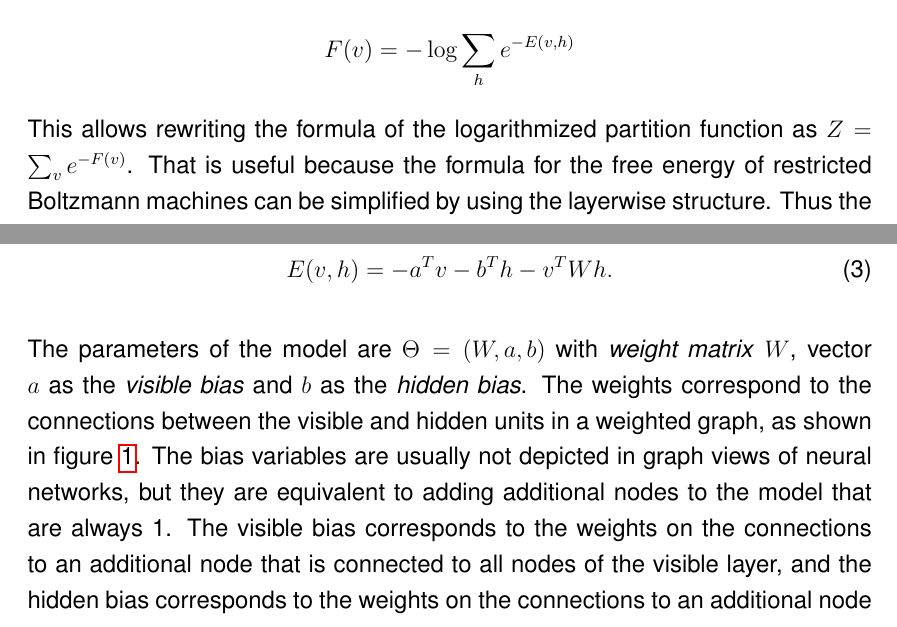
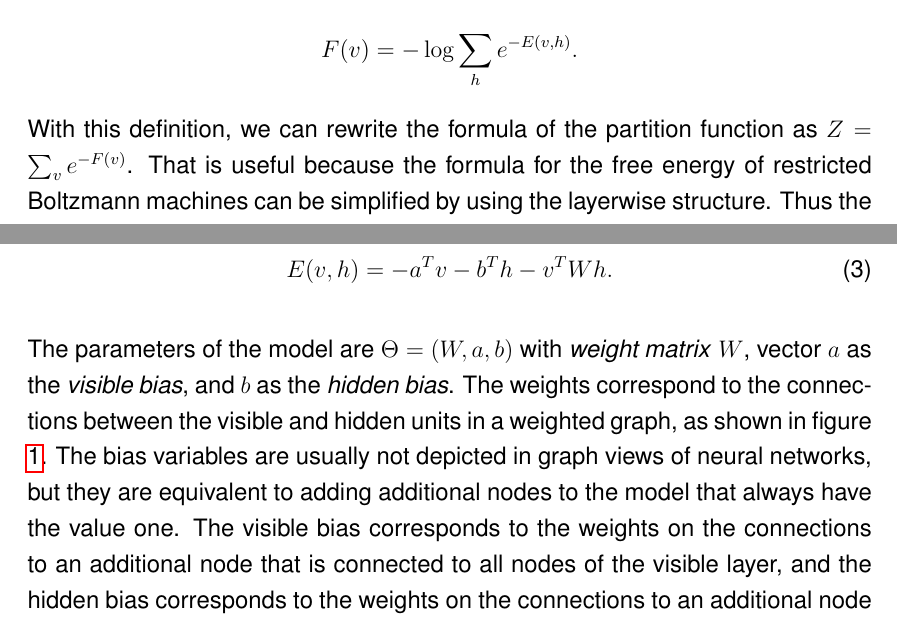
Before and after one commit to stefan-m-lenz/ThesisScHum, a LaTeX document (main.tex): two parts of pages 6 and 7 of 106, joined at a grey line, cut so that both start at the same text. Compiled offline with pdfLaTeX.

Commit message:
Kleinigkeiten

```diff
--- a/main.tex
+++ b/main.tex
@@ -100,9 +100,9 @@ The probability space is divided into dimensions of observed variables (subsumed
 
 The so called \emph{free energy}, a notation also inspired by physics, is defined as
 \[
-   F(v) = - \log \sum_h e^{-E(v, h)}
+   F(v) = - \log \sum_h e^{-E(v, h)}.
 \]
-This allows rewriting the formula of the logarithmized partition function as $Z = \sum_v e^{-F(v)}$.
+With this definition, we can rewrite the formula of the partition function as $Z = \sum_v e^{-F(v)}$.
 That is useful because the formula for the free energy of restricted Boltzmann machines can be simplified by using the layerwise structure.
 Thus the complexity of calculating the free energy becomes linear in the number of hidden nodes. (This can be seen in the formulas for the free energy in the different types of models that are described below.)
 This way the log-likelihood
@@ -143,9 +143,9 @@ The most basic model in this class of models are restricted Boltzmann machines w
    E(v,h) = - a^T v - b^T h - v^T W h. \label{eqn:energyformularbm}
 \end{equation}
 
-The parameters of the model are $\Theta = (W, a, b)$ with \emph{weight matrix} $W$, vector $a$ as the \emph{visible bias} and $b$ as the \emph{hidden bias}.
+The parameters of the model are $\Theta = (W, a, b)$ with \emph{weight matrix} $W$, vector $a$ as the \emph{visible bias}, and $b$ as the \emph{hidden bias}.
 The weights correspond to the connections between the visible and hidden units in a weighted graph, as shown in figure \ref{fig:bmsoverview}.
-The bias variables are usually not depicted in graph views of neural networks, but they are equivalent to adding additional nodes to the model that are always 1. The visible bias corresponds to the weights on the connections to an additional node that is connected to all nodes of the visible layer, and the hidden bias corresponds to the weights on the connections to an additional node that is connected to all nodes of the hidden layer. The bias variables serve to set a basic level of activation of the nodes, which is then modified by the input from the connected units.
+The bias variables are usually not depicted in graph views of neural networks, but they are equivalent to adding additional nodes to the model that always have the value one. The visible bias corresponds to the weights on the connections to an additional node that is connected to all nodes of the visible layer, and the hidden bias corresponds to the weights on the connections to an additional node that is connected to all nodes of the hidden layer. The bias variables serve to set a basic level of activation of the nodes, which is then modified by the input from the connected units.
 To see the mapping from the parameters in the formula to the network view, see figure \ref{fig:rbmweights}.
 
 \begin{figure}[h]
```
